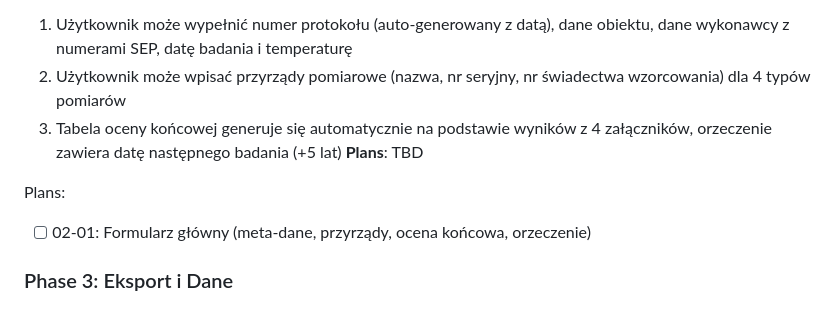
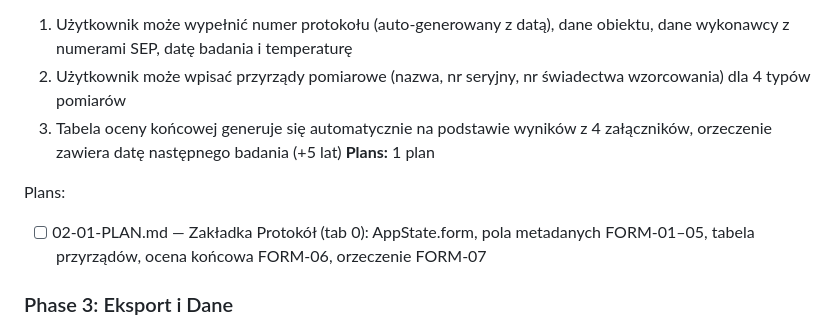
Before and after one commit to selter2001/volt-protocol, a Markdown page: .planning/ROADMAP.md, the part around the change. GitHub-like rendering.

Commit message:
docs(02): create phase plan

```diff
--- a/.planning/ROADMAP.md
+++ b/.planning/ROADMAP.md
@@ -43,10 +43,10 @@ Plans:
   1. Użytkownik może wypełnić numer protokołu (auto-generowany z datą), dane obiektu, dane wykonawcy z numerami SEP, datę badania i temperaturę
   2. Użytkownik może wpisać przyrządy pomiarowe (nazwa, nr seryjny, nr świadectwa wzorcowania) dla 4 typów pomiarów
   3. Tabela oceny końcowej generuje się automatycznie na podstawie wyników z 4 załączników, orzeczenie zawiera datę następnego badania (+5 lat)
-**Plans**: TBD
+**Plans:** 1 plan
 
 Plans:
-- [ ] 02-01: Formularz główny (meta-dane, przyrządy, ocena końcowa, orzeczenie)
+- [ ] 02-01-PLAN.md — Zakładka Protokół (tab 0): AppState.form, pola metadanych FORM-01–05, tabela przyrządów, ocena końcowa FORM-06, orzeczenie FORM-07
 
 ### Phase 3: Eksport i Dane
 **Goal**: Elektryk może wygenerować profesjonalny plik PDF do pobrania, zapisać i wczytać stan formularza
```
Also changed, not shown: 1 other file.
